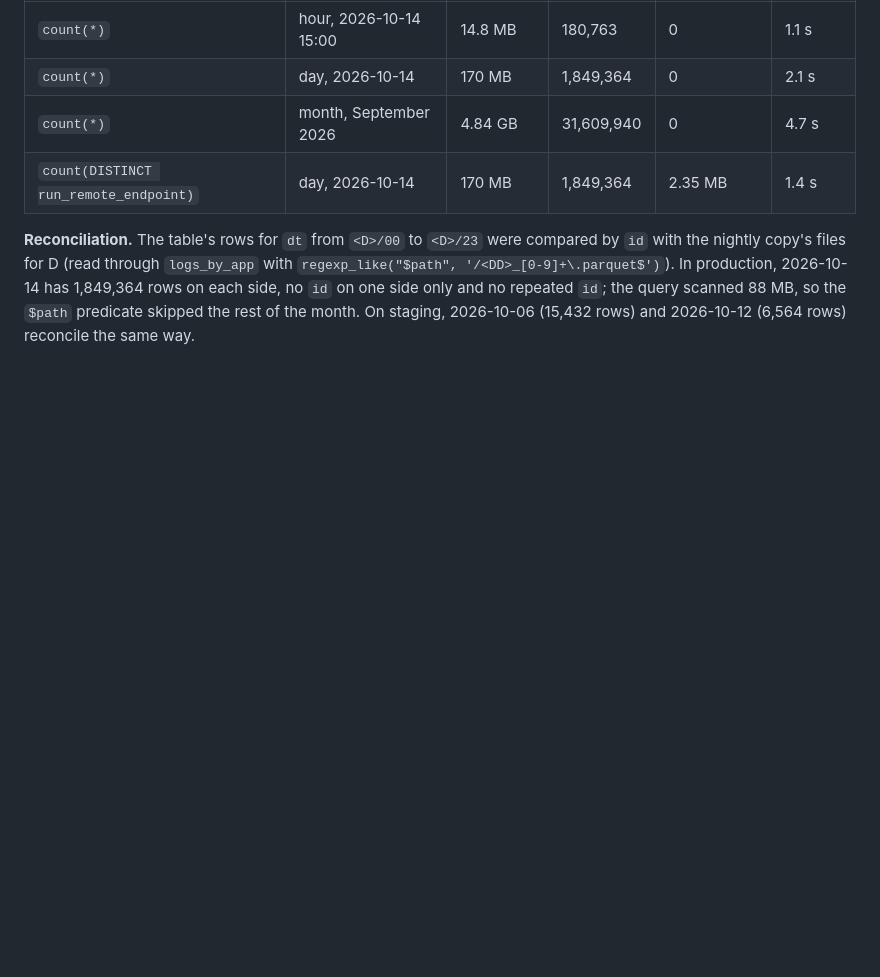
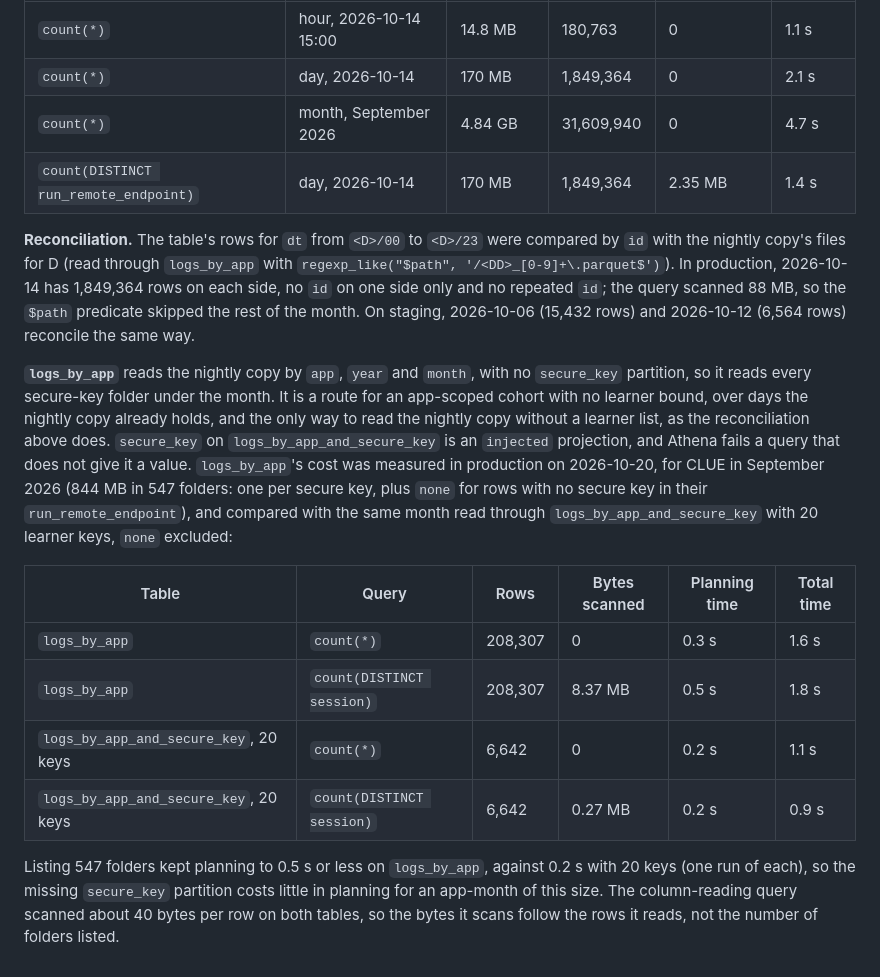
Before and after one commit to concord-consortium/report-service, a Markdown page: server/README.md, the part around the change. Drawn GitHub-style; blank space fills up the shorter version.

Commit message:
docs: document logs_by_app in the README [REPORT-107]
Keep logs_by_app as a supported route: an app-scoped cohort with no
learner bound over days the nightly copy holds, and the only way to read
the nightly copy without a learner list, since secure_key on
logs_by_app_and_secure_key is an injected projection.

Record its cost in production for CLUE in September 2026 against the
same month through logs_by_app_and_secure_key with 20 learner keys, as
count(*) and as count(DISTINCT session). count(*) scans no bytes on
either table; the column-reading query scans about 40 bytes per row on
both, and planning stays at 0.5 s or less with 547 folders listed.

```diff
--- a/server/README.md
+++ b/server/README.md
@@ -484,3 +484,24 @@ nightly copy's files for D (read through `logs_by_app` with
 side, no `id` on one side only and no repeated `id`; the query scanned 88 MB, so the `$path` predicate
 skipped the rest of the month. On staging, 2026-10-06 (15,432 rows) and 2026-10-12 (6,564 rows)
 reconcile the same way.
+
+**`logs_by_app`** reads the nightly copy by `app`, `year` and `month`, with no `secure_key` partition,
+so it reads every secure-key folder under the month. It is a route for an app-scoped cohort with no
+learner bound, over days the nightly copy already holds, and the only way to read the nightly copy
+without a learner list, as the reconciliation above does. `secure_key` on `logs_by_app_and_secure_key`
+is an `injected` projection, and Athena fails a query that does not give it a value. `logs_by_app`'s
+cost was measured in production on 2026-10-20, for CLUE in September 2026 (844 MB in 547 folders: one
+per secure key, plus `none` for rows with no secure key in their `run_remote_endpoint`), and compared
+with the same month read through `logs_by_app_and_secure_key` with 20 learner keys, `none` excluded:
+
+| Table | Query | Rows | Bytes scanned | Planning time | Total time |
+|---|---|---|---|---|---|
+| `logs_by_app` | `count(*)` | 208,307 | 0 | 0.3 s | 1.6 s |
+| `logs_by_app` | `count(DISTINCT session)` | 208,307 | 8.37 MB | 0.5 s | 1.8 s |
+| `logs_by_app_and_secure_key`, 20 keys | `count(*)` | 6,642 | 0 | 0.2 s | 1.1 s |
+| `logs_by_app_and_secure_key`, 20 keys | `count(DISTINCT session)` | 6,642 | 0.27 MB | 0.2 s | 0.9 s |
+
+Listing 547 folders kept planning to 0.5 s or less on `logs_by_app`, against 0.2 s with 20 keys (one run
+of each), so the missing `secure_key` partition costs little in planning for an app-month of this size.
+The column-reading query scanned about 40 bytes per row on both tables, so the bytes it scans follow the
+rows it reads, not the number of folders listed.
```
